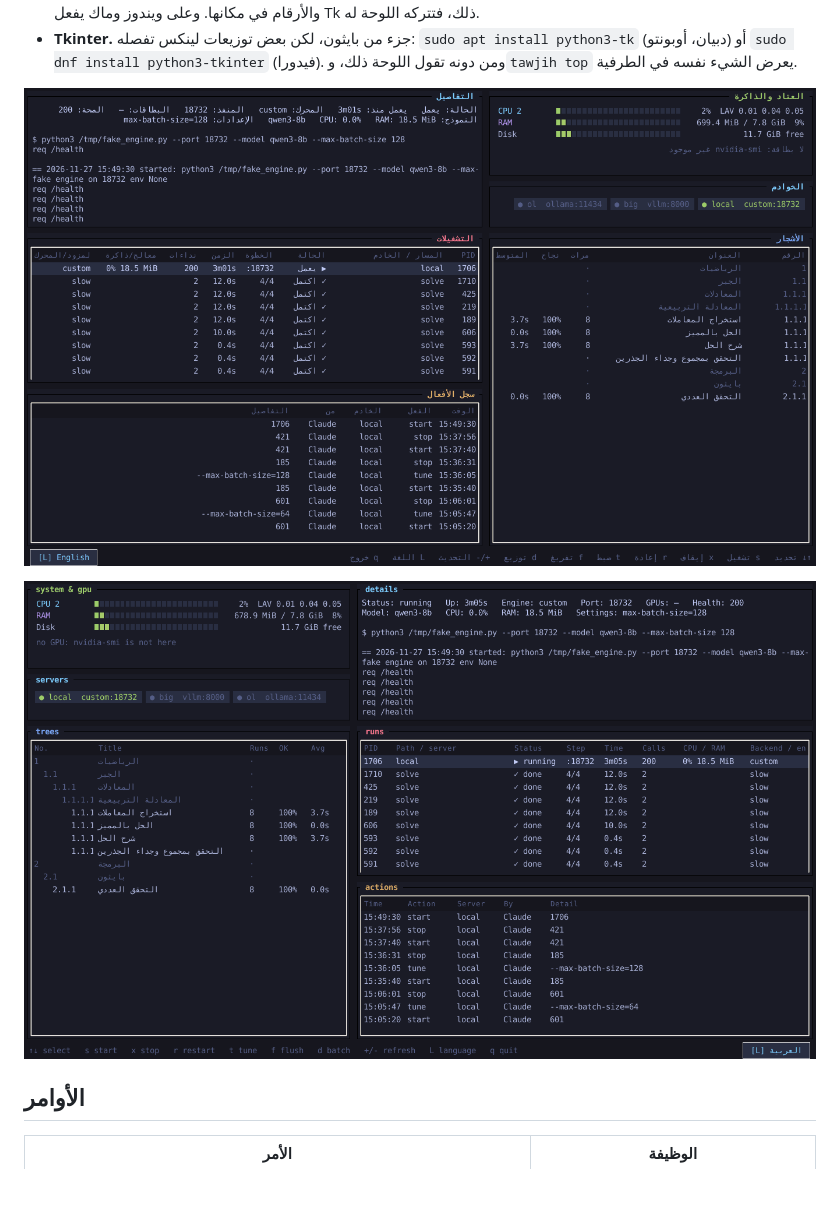
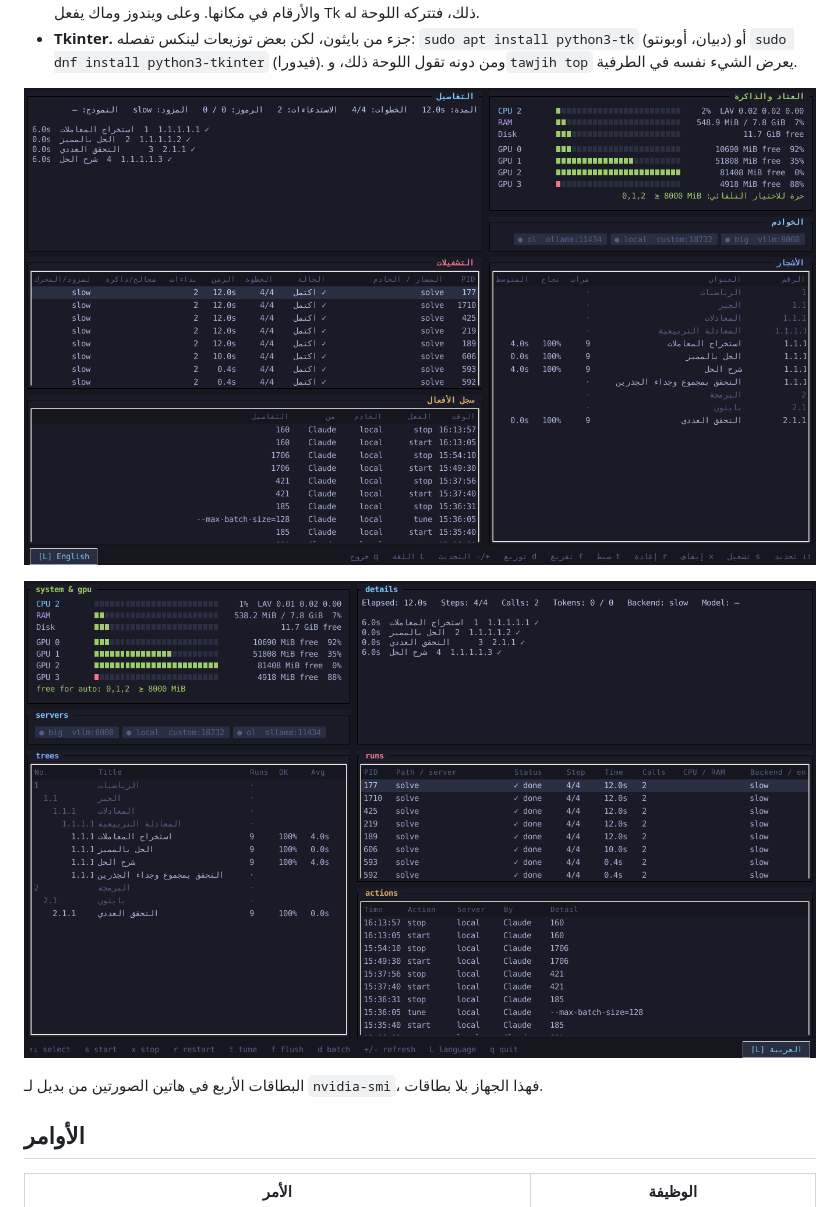
Before and after one commit to AlmodinyMk/LLM-tawjih-Model-building, a Markdown page: README.ar.md, the part around the change. Rendered like a GitHub page; pictures changed too: docs/images/dashboard-ar.png, docs/images/dashboard-en.png; blank space fills up the shorter version.

Commit message:
Pictures: the dashboard with four GPUs (from a stand-in nvidia-smi)
Co-Authored-By: Claude Opus 5.5 <noreply@anthropic.com>
Claude-Session: https://claude.ai/code/session_01GU5AfFFLJzEcjQ6jTvENeJ

```diff
--- a/README.ar.md
+++ b/README.ar.md
@@ -555,6 +555,8 @@ tawjih dashboard --interval 5     # التحديث كل 5 ثوانٍ
 ![tawjih dashboard بالعربية، من اليمين إلى اليسار](docs/images/dashboard-ar.png)
 
 ![tawjih dashboard بالإنجليزية](docs/images/dashboard-en.png)
+
+البطاقات الأربع في هاتين الصورتين من بديل لـ `nvidia-smi`، فهذا الجهاز بلا بطاقات.
 
 ## الأوامر
 
```
Also changed, not shown: README.md (+3 -0 lines).
